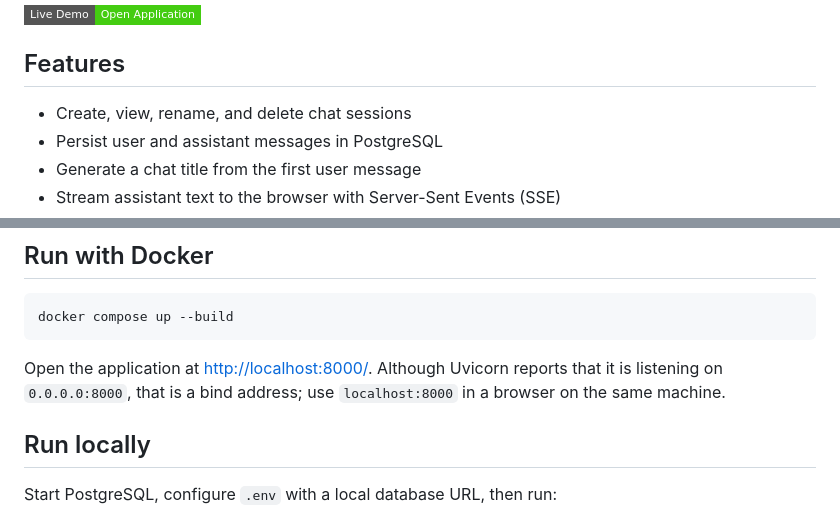
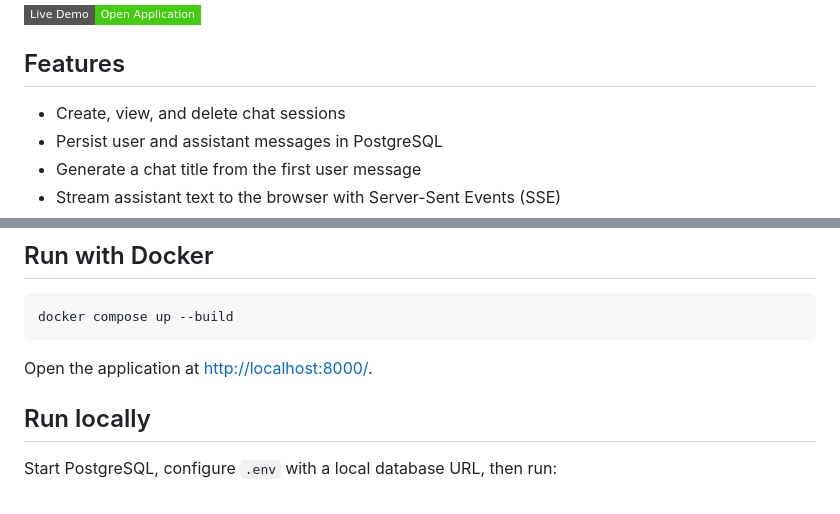
Before and after one commit to rohanvasudeva/OptimusPrime, a Markdown page: README.md, 2 parts joined by grey strips. Drawn GitHub-style; badges without logos.

````diff
--- a/README.md
+++ b/README.md
@@ -6,7 +6,7 @@ A multi-turn AI chat application built with FastAPI, PostgreSQL, and Groq.
 
 ## Features
 
-- Create, view, rename, and delete chat sessions
+- Create, view, and delete chat sessions
 - Persist user and assistant messages in PostgreSQL
 - Generate a chat title from the first user message
 - Stream assistant text to the browser with Server-Sent Events (SSE)
@@ -44,8 +44,6 @@ docker compose up --build
 ```
 
 Open the application at [http://localhost:8000/](http://localhost:8000/).
-Although Uvicorn reports that it is listening on `0.0.0.0:8000`, that is a
-bind address; use `localhost:8000` in a browser on the same machine.
 
 ## Run locally
 
````
